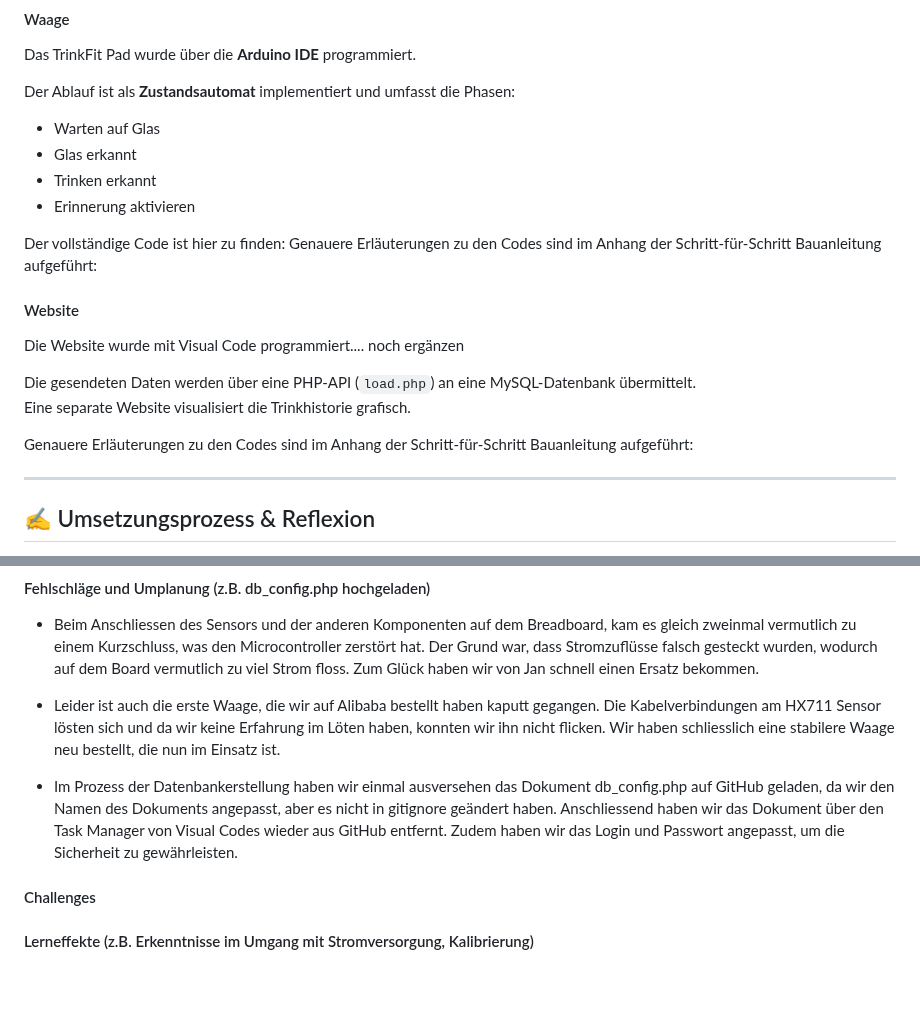
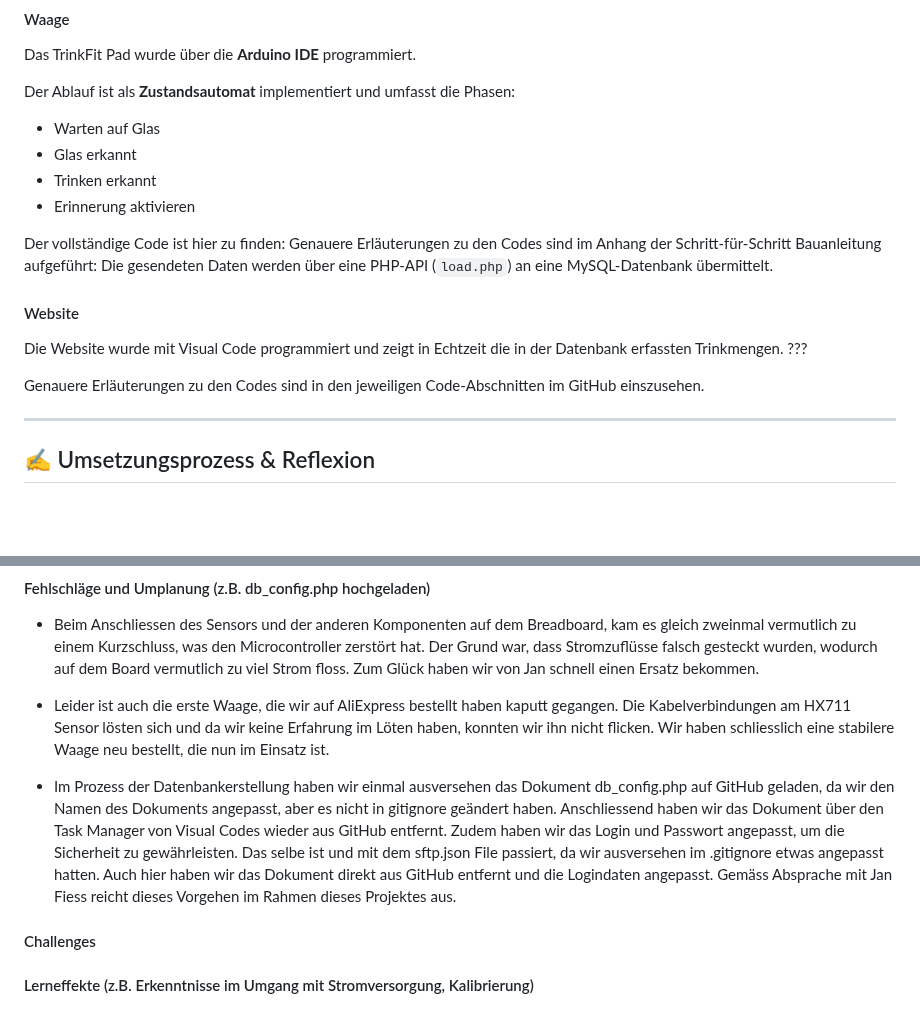
Before and after one commit to wanakaemmenegger/IM4, a Markdown page: README.md, 2 parts joined by grey strips. Drawn GitHub-style; blank space fills up the shorter version.

```diff
--- a/README.md
+++ b/README.md
@@ -129,15 +131,14 @@ Der Ablauf ist als **Zustandsautomat** implementiert und umfasst die Phasen:
 
 Der vollständige Code ist hier zu finden:
 Genauere Erläuterungen zu den Codes sind im Anhang der Schritt-für-Schritt Bauanleitung aufgeführt:
+Die gesendeten Daten werden über eine PHP-API (`load.php`) an eine MySQL-Datenbank übermittelt.
+
 
 #### Website
 
-Die Website wurde mit Visual Code programmiert.... noch ergänzen
+Die Website wurde mit Visual Code programmiert und zeigt in Echtzeit die in der Datenbank erfassten Trinkmengen. ???
 
-Die gesendeten Daten werden über eine PHP-API (`load.php`) an eine MySQL-Datenbank übermittelt.
-Eine separate Website visualisiert die Trinkhistorie grafisch.
-
-Genauere Erläuterungen zu den Codes sind im Anhang der Schritt-für-Schritt Bauanleitung aufgeführt:
+Genauere Erläuterungen zu den Codes sind in den jeweiligen Code-Abschnitten im GitHub einszusehen.
 
 ---
 
@@ -157,9 +158,9 @@ Hier Reflexion ergänzen:
 
 - Beim Anschliessen des Sensors und der anderen Komponenten auf dem Breadboard, kam es gleich zweinmal vermutlich zu einem Kurzschluss, was den Microcontroller zerstört hat. Der Grund war, dass Stromzuflüsse falsch gesteckt wurden, wodurch auf dem Board vermutlich zu viel Strom floss. Zum Glück haben wir von Jan schnell einen Ersatz bekommen.
 
-- Leider ist auch die erste Waage, die wir auf Alibaba bestellt haben kaputt gegangen. Die Kabelverbindungen am HX711 Sensor lösten sich und da wir keine Erfahrung im Löten haben, konnten wir ihn nicht flicken. Wir haben schliesslich eine stabilere Waage neu bestellt, die nun im Einsatz ist.
+- Leider ist auch die erste Waage, die wir auf AliExpress bestellt haben kaputt gegangen. Die Kabelverbindungen am HX711 Sensor lösten sich und da wir keine Erfahrung im Löten haben, konnten wir ihn nicht flicken. Wir haben schliesslich eine stabilere Waage neu bestellt, die nun im Einsatz ist.
 
-- Im Prozess der Datenbankerstellung haben wir einmal ausversehen das Dokument db_config.php auf GitHub geladen, da wir den Namen des Dokuments angepasst, aber es nicht in gitignore geändert haben. Anschliessend haben wir das Dokument über den Task Manager von Visual Codes wieder aus GitHub entfernt. Zudem haben wir das Login und Passwort angepasst, um die Sicherheit zu gewährleisten.
+- Im Prozess der Datenbankerstellung haben wir einmal ausversehen das Dokument db_config.php auf GitHub geladen, da wir den Namen des Dokuments angepasst, aber es nicht in gitignore geändert haben. Anschliessend haben wir das Dokument über den Task Manager von Visual Codes wieder aus GitHub entfernt. Zudem haben wir das Login und Passwort angepasst, um die Sicherheit zu gewährleisten. Das selbe ist und mit dem sftp.json File passiert, da wir ausversehen im .gitignore etwas angepasst hatten. Auch hier haben wir das Dokument direkt aus GitHub entfernt und die Logindaten angepasst. Gemäss Absprache mit Jan Fiess reicht dieses Vorgehen im Rahmen dieses Projektes aus.
 
 #### Challenges
 #### Lerneffekte (z.B. Erkenntnisse im Umgang mit Stromversorgung, Kalibrierung)
```
Also changed, not shown: other parts of README.md (+15 -17 lines).
